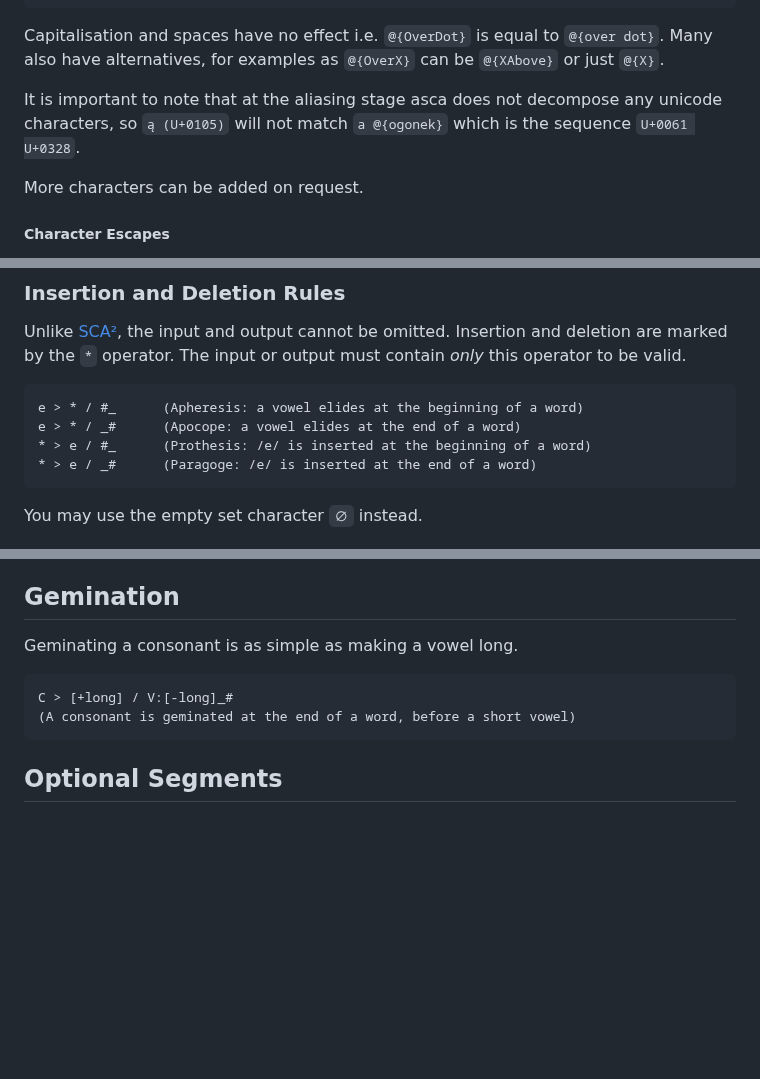
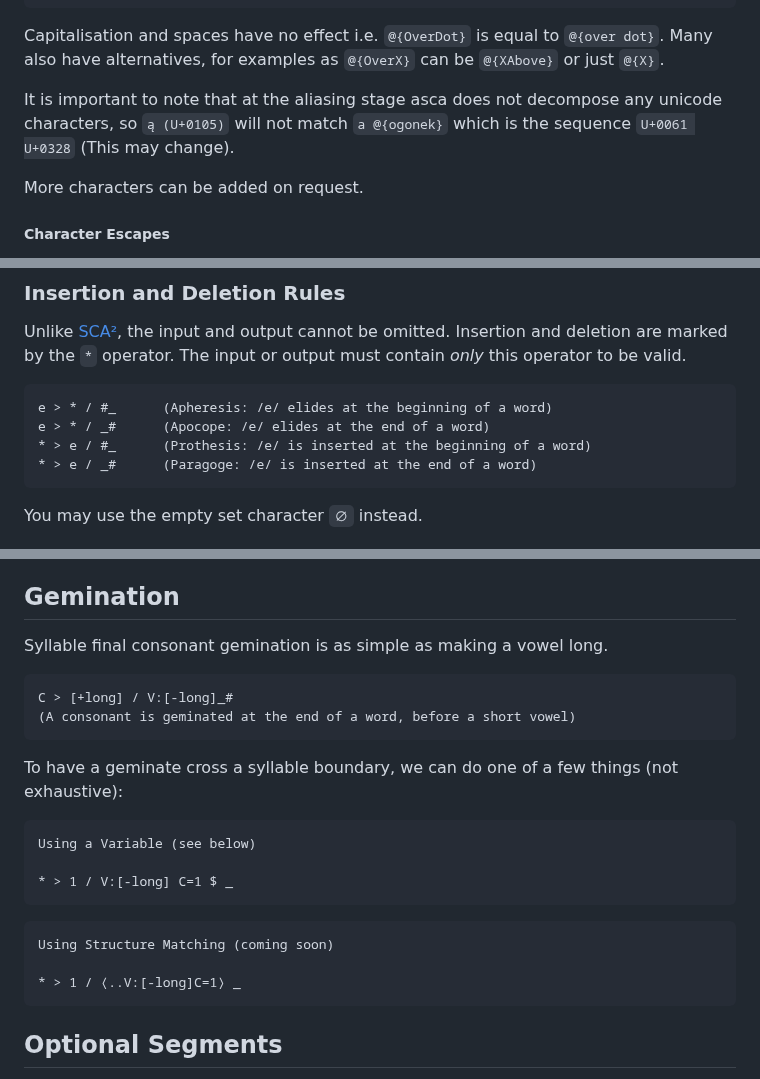
Before and after one commit to j624364/asca-rust, a Markdown page: doc/doc.md, 3 parts joined by grey strips. Rendered like a GitHub page; blank space fills up the shorter version.

Commit message:
minor: update docs

````diff
--- a/doc/doc.md
+++ b/doc/doc.md
@@ -178,7 +178,7 @@ Named escapes take to form of `@{....}`. They allow for common diacritics to be
 Capitalisation and spaces have no effect i.e. `@{OverDot}` is equal to `@{over dot}`.
 Many also have alternatives, for examples as `@{OverX}` can be `@{XAbove}` or just `@{X}`.
 
-It is important to note that at the aliasing stage asca does not decompose any unicode characters, so `ą (U+0105)` will not match `a @{ogonek}` which is the sequence `U+0061 U+0328`.
+It is important to note that at the aliasing stage asca does not decompose any unicode characters, so `ą (U+0105)` will not match `a @{ogonek}` which is the sequence `U+0061 U+0328` (This may change).
 
 More characters can be added on request.
 
@@ -337,8 +337,8 @@ Unlike [SCA²](https://www.zompist.com/sca2.html), the input and output cannot b
 The input or output must contain *only* this operator to be valid.
 
 ```
-e > * / #_      (Apheresis: a vowel elides at the beginning of a word)
-e > * / _#      (Apocope: a vowel elides at the end of a word)
+e > * / #_      (Apheresis: /e/ elides at the beginning of a word)
+e > * / _#      (Apocope: /e/ elides at the end of a word)
 * > e / #_      (Prothesis: /e/ is inserted at the beginning of a word)
 * > e / _#      (Paragoge: /e/ is inserted at the end of a word)
 ```
@@ -637,12 +637,27 @@ A set in the output, if matched to a set in the input, must contain the same num
 A set in the input or output cannot contain word boundaries.
 
 ## Gemination
-Geminating a consonant is as simple as making a vowel long.
+Syllable final consonant gemination is as simple as making a vowel long.
 
 ```
 C > [+long] / V:[-long]_#
 (A consonant is geminated at the end of a word, before a short vowel)
 ```
+
+To have a geminate cross a syllable boundary, we can do one of a few things (not exhaustive):
+
+```
+Using a Variable (see below)
+
+* > 1 / V:[-long] C=1 $ _
+```
+
+```
+Using Structure Matching (coming soon)
+
+* > 1 / ⟨..V:[-long]C=1⟩ _
+```
+
 
 ## Optional Segments
 Optional Segments are declared as `(S, M:N)` where:
````
Also changed, not shown: doc/doc-cli.md (+0 -1 lines).
